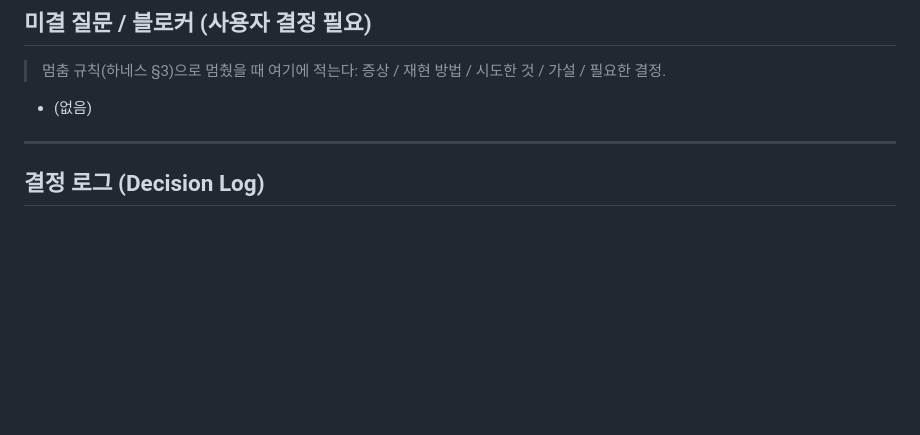
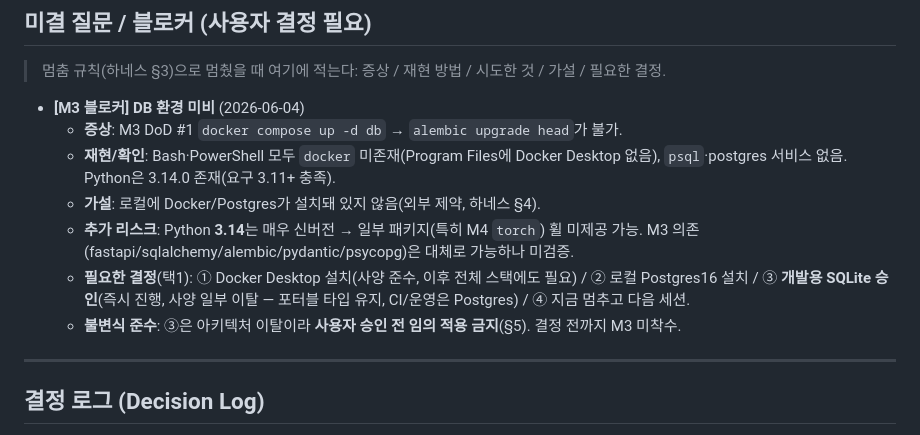
Before and after one commit to JTech-CO/Minesweeper-AI, a Markdown page: PROGRESS.md, the part around the change. Rendered like a GitHub page; blank space fills up the shorter version.

Commit message:
docs(progress): record M3 DB-environment blocker (no Docker/Postgres)
Co-Authored-By: Claude Opus 4.8 <noreply@anthropic.com>

```diff
--- a/PROGRESS.md
+++ b/PROGRESS.md
@@ -44,7 +44,13 @@
 ## 미결 질문 / 블로커 (사용자 결정 필요)
 > 멈춤 규칙(하네스 §3)으로 멈췄을 때 여기에 적는다: 증상 / 재현 방법 / 시도한 것 / 가설 / 필요한 결정.
 
-- (없음)
+- **[M3 블로커] DB 환경 미비** (2026-06-04)
+  - **증상**: M3 DoD #1 `docker compose up -d db` → `alembic upgrade head`가 불가.
+  - **재현/확인**: Bash·PowerShell 모두 `docker` 미존재(Program Files에 Docker Desktop 없음), `psql`·postgres 서비스 없음. Python은 3.14.0 존재(요구 3.11+ 충족).
+  - **가설**: 로컬에 Docker/Postgres가 설치돼 있지 않음(외부 제약, 하네스 §4).
+  - **추가 리스크**: Python **3.14**는 매우 신버전 → 일부 패키지(특히 M4 `torch`) 휠 미제공 가능. M3 의존(fastapi/sqlalchemy/alembic/pydantic/psycopg)은 대체로 가능하나 미검증.
+  - **필요한 결정**(택1): ① Docker Desktop 설치(사양 준수, 이후 전체 스택에도 필요) / ② 로컬 Postgres16 설치 / ③ **개발용 SQLite 승인**(즉시 진행, 사양 일부 이탈 — 포터블 타입 유지, CI/운영은 Postgres) / ④ 지금 멈추고 다음 세션.
+  - **불변식 준수**: ③은 아키텍처 이탈이라 **사용자 승인 전 임의 적용 금지**(§5). 결정 전까지 M3 미착수.
 
 ---
 
```
